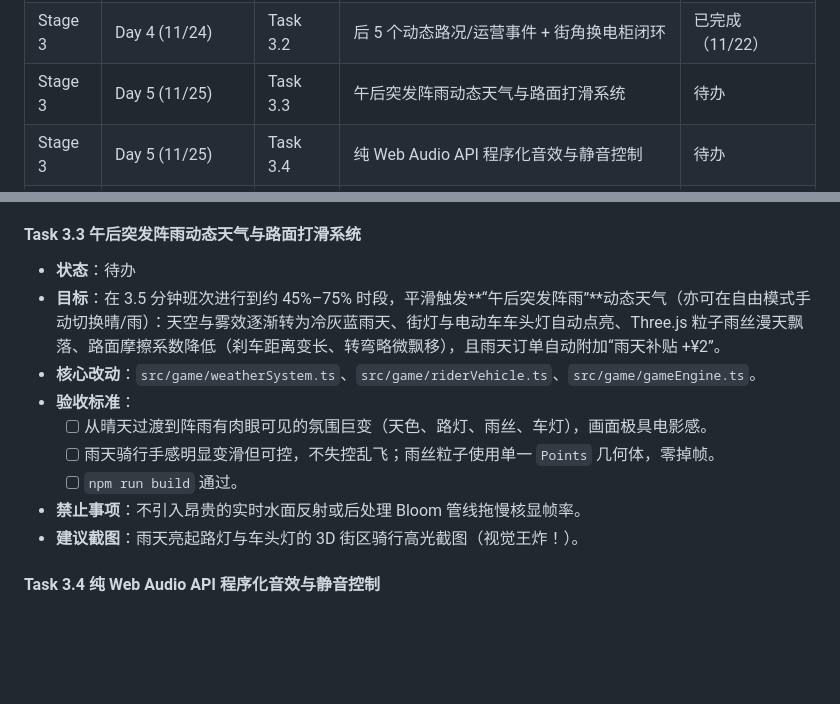
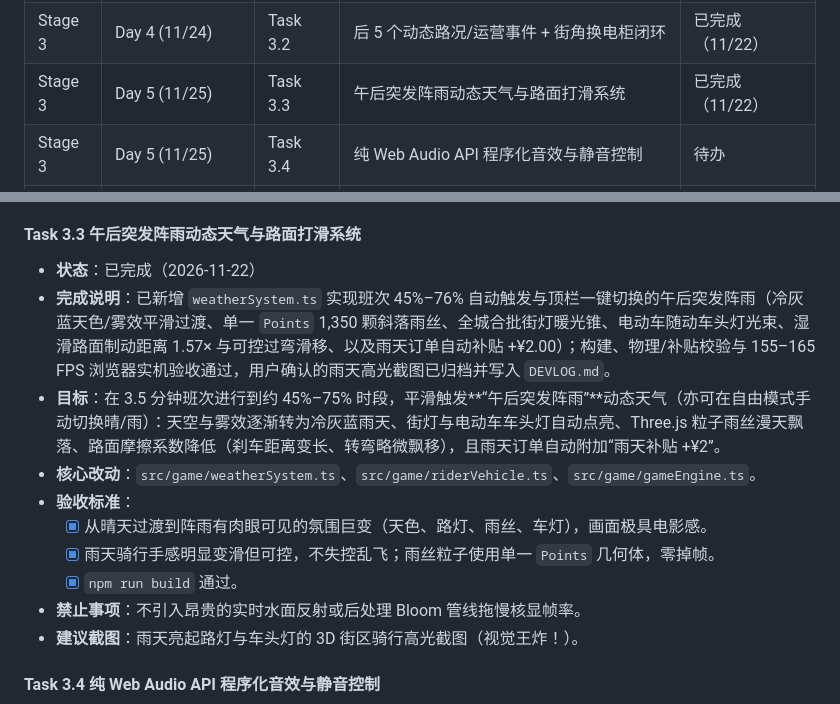
Before and after one commit to FengfengBug/rush-hour-rider, a Markdown page: docs/ROADMAP.md, 2 parts joined by grey strips. Drawn GitHub-style; blank space fills up the shorter version.

```diff
--- a/docs/ROADMAP.md
+++ b/docs/ROADMAP.md
@@ -76,7 +76,7 @@
 | Stage 3 | 插播深化 2 | Task 3.1c | 4 倍扩容 8×8 多元中国街区与“高端封闭小区禁入电驴”修正 | 已完成（11/22） |
 | Stage 3 | 插播深化 3 | Task 3.1d | CBD/医院可进入室内大堂与第一人称“手指向外卖”拍照送达 | 已完成（11/22） |
 | Stage 3 | Day 4 (11/24) | Task 3.2 | 后 5 个动态路况/运营事件 + 街角换电柜闭环 | 已完成（11/22） |
-| Stage 3 | Day 5 (11/25) | Task 3.3 | 午后突发阵雨动态天气与路面打滑系统 | 待办 |
+| Stage 3 | Day 5 (11/25) | Task 3.3 | 午后突发阵雨动态天气与路面打滑系统 | 已完成（11/22） |
 | Stage 3 | Day 5 (11/25) | Task 3.4 | 纯 Web Audio API 程序化音效与静音控制 | 待办 |
 | Stage 4 | Day 6 (11/26) | Task 4.1 | 开局沉浸式主界面、模式切换与 10 秒新手引导 | 待办 |
 | Stage 4 | Day 6 (11/26) | Task 4.2 | 《算法时间账本》与“多给 5 分钟”反事实推演面板 | 待办 |
@@ -343,13 +343,14 @@
 - **建议截图**：顺路加单弹窗 / 蓝色换电柜换电读条实机截图。
 
 #### Task 3.3 午后突发阵雨动态天气与路面打滑系统
-- **状态**：待办
+- **状态**：已完成（2026-11-22）
+- **完成说明**：已新增 `weatherSystem.ts` 实现班次 45%–76% 自动触发与顶栏一键切换的午后突发阵雨（冷灰蓝天色/雾效平滑过渡、单一 `Points` 1,350 颗斜落雨丝、全城合批街灯暖光锥、电动车随动车头灯光束、湿滑路面制动距离 1.57× 与可控过弯滑移、以及雨天订单自动补贴 +¥2.00）；构建、物理/补贴校验与 155–165 FPS 浏览器实机验收通过，用户确认的雨天高光截图已归档并写入 `DEVLOG.md`。
 - **目标**：在 3.5 分钟班次进行到约 45%–75% 时段，平滑触发**“午后突发阵雨”**动态天气（亦可在自由模式手动切换晴/雨）：天空与雾效逐渐转为冷灰蓝雨天、街灯与电动车车头灯自动点亮、Three.js 粒子雨丝漫天飘落、路面摩擦系数降低（刹车距离变长、转弯略微飘移），且雨天订单自动附加“雨天补贴 +¥2”。
 - **核心改动**：`src/game/weatherSystem.ts`、`src/game/riderVehicle.ts`、`src/game/gameEngine.ts`。
 - **验收标准**：
-  - [ ] 从晴天过渡到阵雨有肉眼可见的氛围巨变（天色、路灯、雨丝、车灯），画面极具电影感。
-  - [ ] 雨天骑行手感明显变滑但可控，不失控乱飞；雨丝粒子使用单一 `Points` 几何体，零掉帧。
-  - [ ] `npm run build` 通过。
+  - [x] 从晴天过渡到阵雨有肉眼可见的氛围巨变（天色、路灯、雨丝、车灯），画面极具电影感。
+  - [x] 雨天骑行手感明显变滑但可控，不失控乱飞；雨丝粒子使用单一 `Points` 几何体，零掉帧。
+  - [x] `npm run build` 通过。
 - **禁止事项**：不引入昂贵的实时水面反射或后处理 Bloom 管线拖慢核显帧率。
 - **建议截图**：雨天亮起路灯与车头灯的 3D 街区骑行高光截图（视觉王炸！）。
 
```
Also changed, not shown: docs/DEVLOG.md (+10 -0 lines), docs/screenshots/2026-11-22-task-33-01.png (added), 12 other files.
